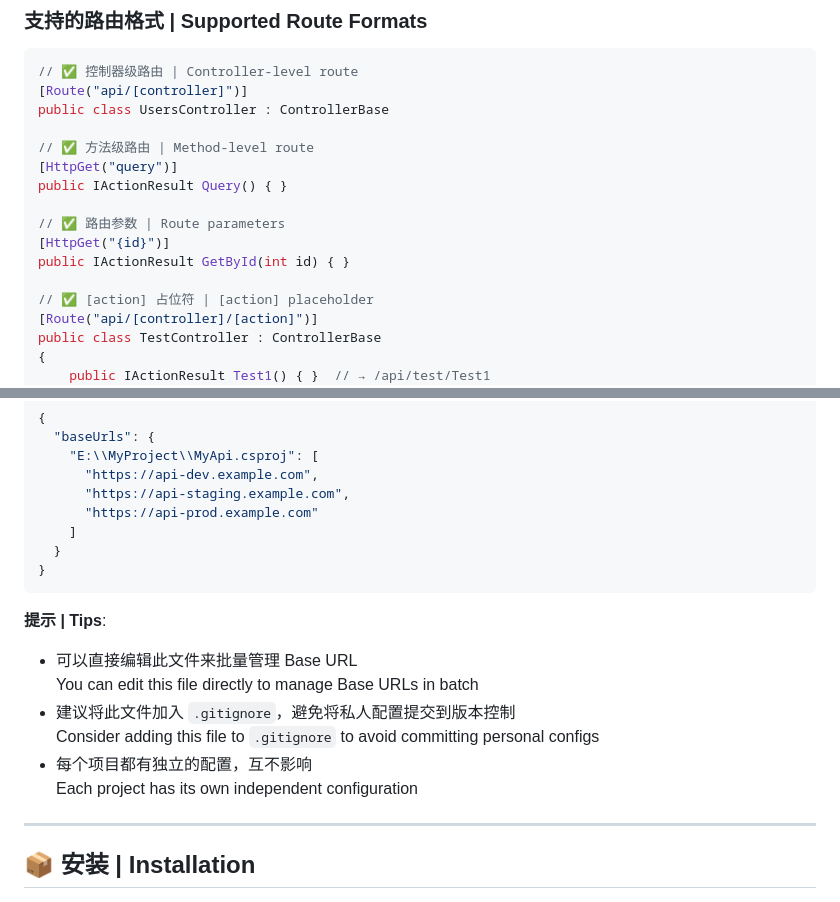
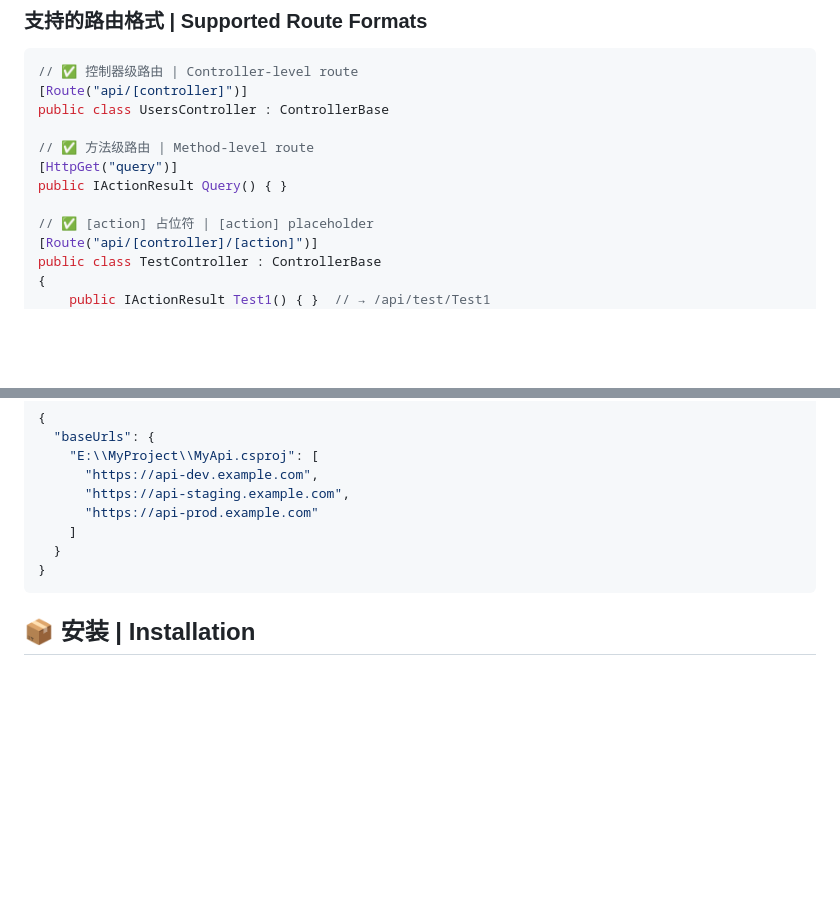
Before and after one commit to wjire/csharp-api-console, a Markdown page: README.md, 2 parts joined by grey strips. Drawn GitHub-style; blank space fills up the shorter version.

Commit message:
fix: 移除冗余代码和提示信息，简化 README 文档

````diff
--- a/README.md
+++ b/README.md
@@ -123,10 +123,6 @@ public class UsersController : ControllerBase
 [HttpGet("query")]
 public IActionResult Query() { }
 
-// ✅ 路由参数 | Route parameters
-[HttpGet("{id}")]
-public IActionResult GetById(int id) { }
-
 // ✅ [action] 占位符 | [action] placeholder
 [Route("api/[controller]/[action]")]
 public class TestController : ControllerBase
@@ -211,16 +207,6 @@ All custom Base URLs are stored in:
 }
 ```
 
-**提示 | Tips**:
-- 可以直接编辑此文件来批量管理 Base URL
-  You can edit this file directly to manage Base URLs in batch
-- 建议将此文件加入 `.gitignore`，避免将私人配置提交到版本控制
-  Consider adding this file to `.gitignore` to avoid committing personal configs
-- 每个项目都有独立的配置，互不影响
-  Each project has its own independent configuration
-
----
-
 ## 📦 安装 | Installation
 
 1. 打开 VS Code 扩展面板 (`Ctrl+Shift+X` / `Cmd+Shift+X`)
````
